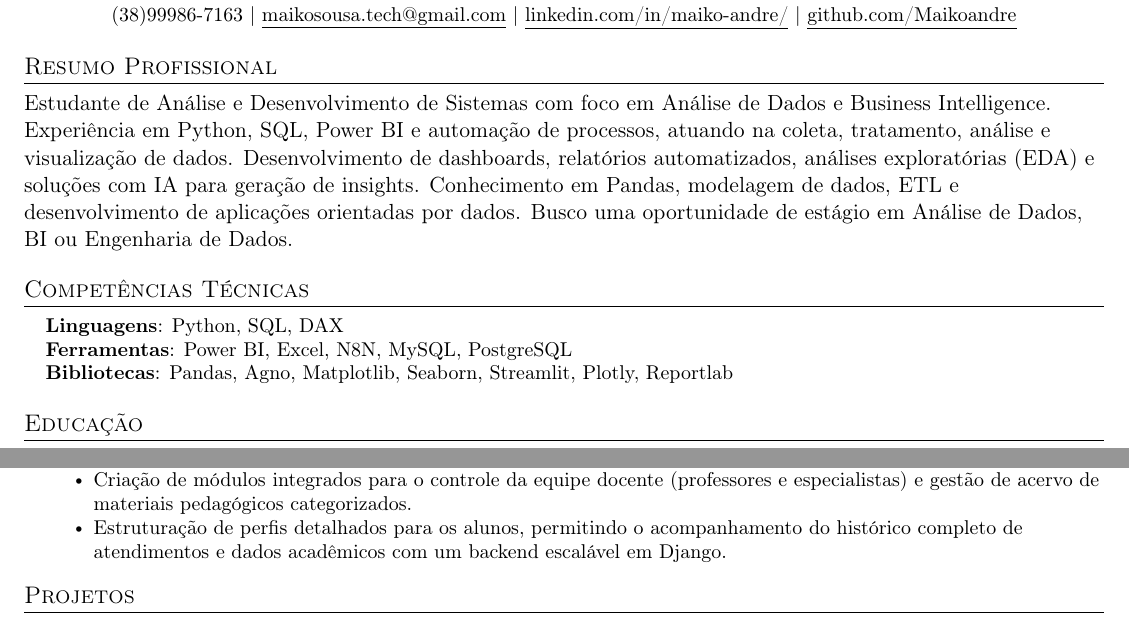
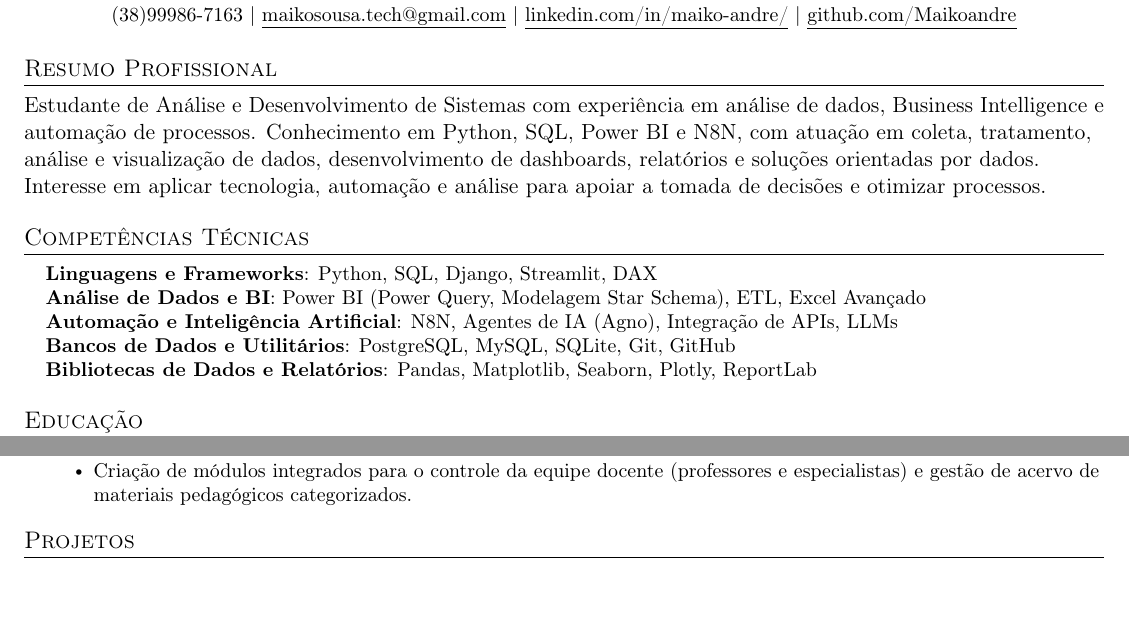
Before and after one commit to Maikoandre/Resume, a LaTeX document (main.tex): two parts of the page, joined at a grey line, cut so that both start at the same text, the shorter picture padded with empty space. Compiled offline with pdfLaTeX.

Commit message:
feat: Update resume content and structure
- Revised the professional summary to highlight experience in data analysis, business intelligence, and automation.
- Enhanced technical skills section with updated languages, frameworks, and tools.
- Improved descriptions of project experiences for clarity and impact.
- Added new sections for automation and AI tools, emphasizing integration and data-driven solutions.
- Adjusted formatting for better readability and consistency.

```diff
--- a/main.tex
+++ b/main.tex
@@ -125,20 +125,22 @@
 \end{center}
 
 \section{Resumo Profissional}
-  \textbf{}{Estudante de Análise e Desenvolvimento de Sistemas com foco em Análise de Dados e Business Intelligence.
-  Experiência em Python, SQL, Power BI e automação de processos, atuando na coleta, tratamento, análise e visualização de dados.
-  Desenvolvimento de dashboards, relatórios automatizados, análises exploratórias (EDA) e soluções com IA para geração de insights.
-  Conhecimento em Pandas, modelagem de dados, ETL e desenvolvimento de aplicações orientadas por dados.
-  Busco uma oportunidade de estágio em Análise de Dados, BI ou Engenharia de Dados.
+  \textbf{}{Estudante de Análise e Desenvolvimento de Sistemas com experiência em análise de dados,
+  Business Intelligence e automação de processos. Conhecimento em Python, SQL, Power BI e N8N,
+  com atuação em coleta, tratamento, análise e visualização de dados, desenvolvimento de dashboards,
+  relatórios e soluções orientadas por dados. Interesse em aplicar tecnologia,
+  automação e análise para apoiar a tomada de decisões e otimizar processos.
 }
 
 %-----------PROGRAMMING SKILLS-----------
 \section{Competências Técnicas}
  \begin{itemize}[leftmargin=0.15in, label={}]
     \small{\item{
-     \textbf{Linguagens}{: Python, SQL, DAX} \\
-     \textbf{Ferramentas}{: Power BI, Excel, N8N, MySQL, PostgreSQL} \\
-     \textbf{Bibliotecas}{: Pandas, Agno, Matplotlib, Seaborn, Streamlit, Plotly, Reportlab}
+     \textbf{Linguagens e Frameworks}{: Python, SQL, Django, Streamlit, DAX} \\
+     \textbf{Análise de Dados e BI}{: Power BI (Power Query, Modelagem Star Schema), ETL, Excel Avançado} \\
+     \textbf{Automação e Inteligência Artificial}{: N8N, Agentes de IA (Agno), Integração de APIs, LLMs} \\
+     \textbf{Bancos de Dados e Utilitários}{: PostgreSQL, MySQL, SQLite, Git, GitHub} \\
+     \textbf{Bibliotecas de Dados e Relatórios}{: Pandas, Matplotlib, Seaborn, Plotly, ReportLab}
     }}
  \end{itemize}
 
@@ -164,7 +166,6 @@
       \resumeItemListStart{}
         \resumeItem{Desenvolvi um sistema moderno de gestão para Atendimento Educacional Especializado (AEE), focado em alta densidade de informação e usabilidade para profissionais de educação especial.}
         \resumeItem{Criação de módulos integrados para o controle da equipe docente (professores e especialistas) e gestão de acervo de materiais pedagógicos categorizados.}
-        \resumeItem{Estruturação de perfis detalhados para os alunos, permitindo o acompanhamento do histórico completo de atendimentos e dados acadêmicos com um backend escalável em Django.}
       \resumeItemListEnd{}
   \resumeSubHeadingListEnd{}
 
```
Also changed, not shown: main.pdf (added), 5 other files.
